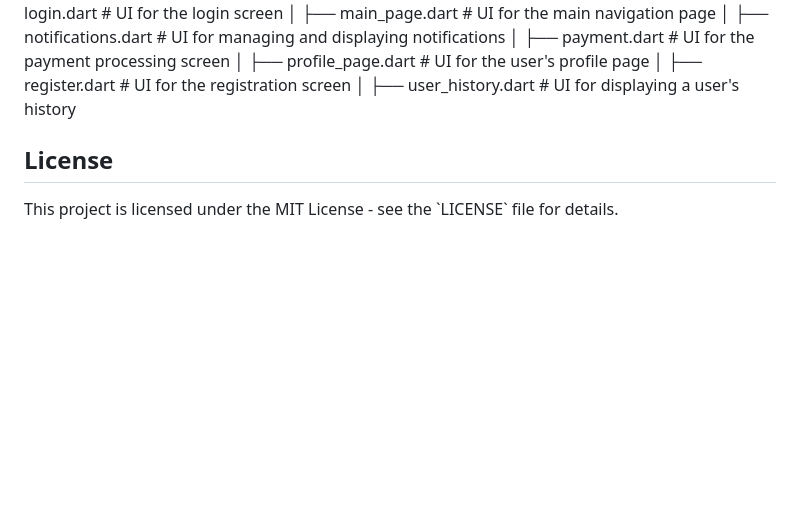
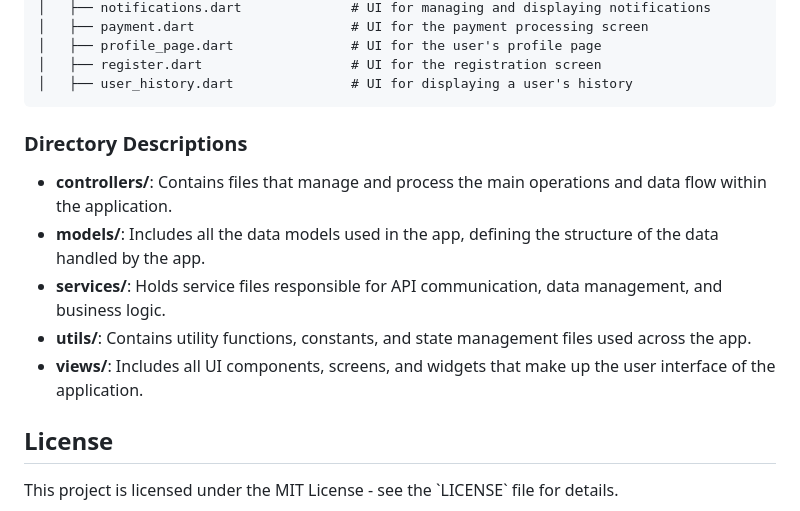
Before and after one commit to Berndoe/dovercoll, a Markdown page: README.md, the part around the change printed below. GitHub-like rendering; blank space fills up the shorter version.

````diff
--- a/README.md
+++ b/README.md
@@ -137,7 +139,15 @@
 │   ├── profile_page.dart               # UI for the user's profile page
 │   ├── register.dart                   # UI for the registration screen
 │   ├── user_history.dart               # UI for displaying a user's history
+```
 
+### Directory Descriptions
+
+- **controllers/**: Contains files that manage and process the main operations and data flow within the application.
+- **models/**: Includes all the data models used in the app, defining the structure of the data handled by the app.
+- **services/**: Holds service files responsible for API communication, data management, and business logic.
+- **utils/**: Contains utility functions, constants, and state management files used across the app.
+- **views/**: Includes all UI components, screens, and widgets that make up the user interface of the application.
 
 ## License
 
````
Also changed, not shown: other parts of README.md (+2 -0 lines).
